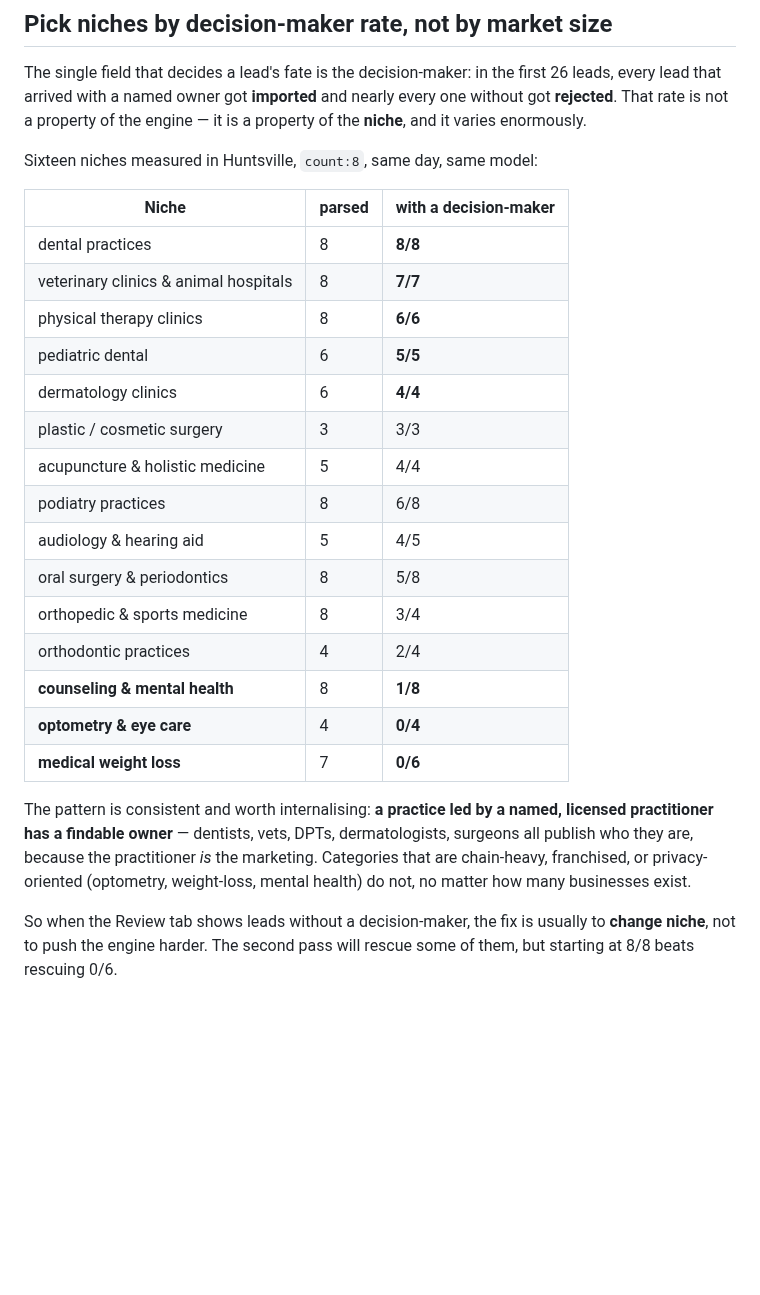
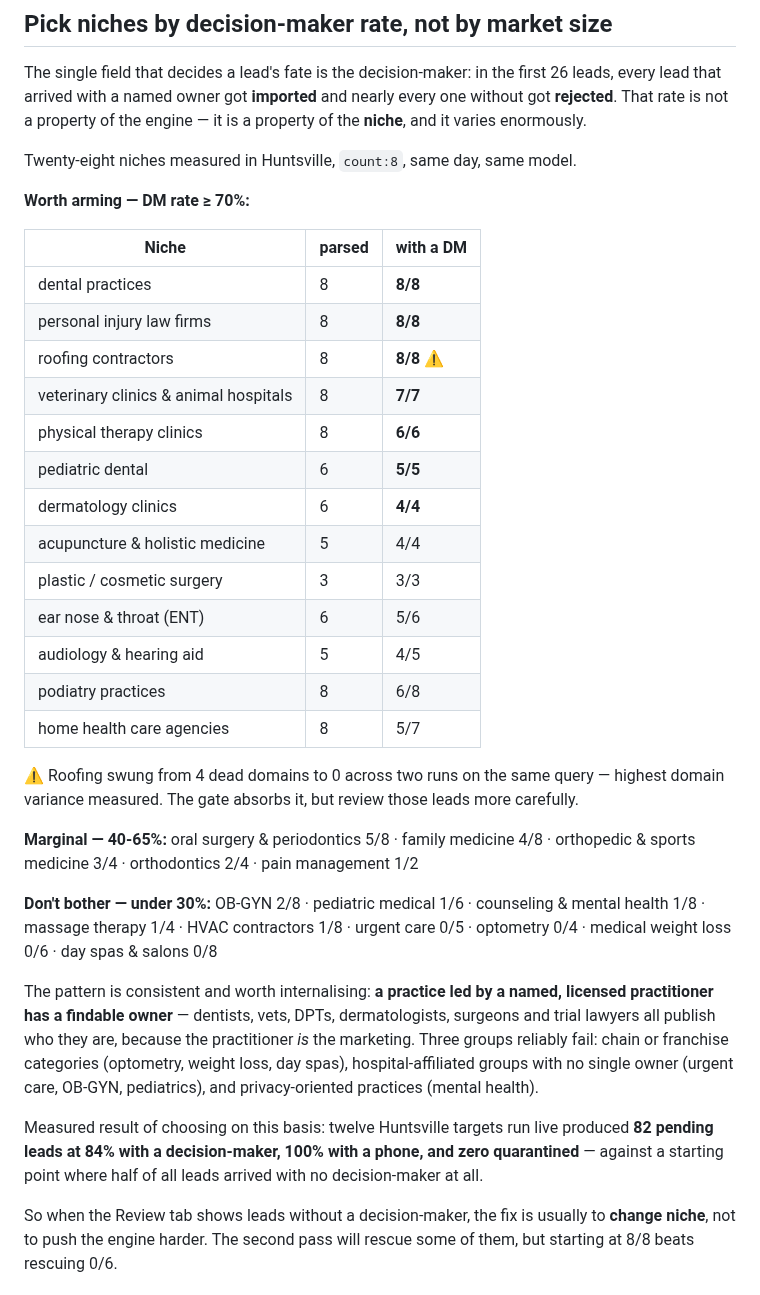
Before and after one commit to ZPARXMarketing/ROUTINER, a Markdown page: docs/LEAD_ENRICHMENT.md, the part around the change. Rendered like a GitHub page; blank space fills up the shorter version.

Commit message:
Extend the niche map to 28 measured Huntsville verticals
Twelve of them run live: 82 pending leads at 84% with a decision-maker,
100% with a phone, zero quarantined — against a starting point where
half of all leads arrived with no decision-maker.

Adds the three groups that reliably fail, since knowing what not to
query is worth as much as the winners: chain/franchise categories,
hospital-affiliated groups with no single owner, and privacy-oriented
practices.

Flags roofing as the highest-variance niche measured — 4 dead domains
on one run and 0 on the next for the same query.

Co-Authored-By: Claude Opus 5 <noreply@anthropic.com>
Claude-Session: https://claude.ai/code/session_0194pMZGbwyN6AS4gcEkw7QZ

```diff
--- a/docs/LEAD_ENRICHMENT.md
+++ b/docs/LEAD_ENRICHMENT.md
@@ -355,32 +355,49 @@ The single field that decides a lead's fate is the decision-maker: in the first
 every one without got **rejected**. That rate is not a property of the engine —
 it is a property of the **niche**, and it varies enormously.
 
-Sixteen niches measured in Huntsville, `count:8`, same day, same model:
+Twenty-eight niches measured in Huntsville, `count:8`, same day, same model.
 
-| Niche | parsed | with a decision-maker |
+**Worth arming — DM rate ≥ 70%:**
+
+| Niche | parsed | with a DM |
 |---|---|---|
 | dental practices | 8 | **8/8** |
+| personal injury law firms | 8 | **8/8** |
+| roofing contractors | 8 | **8/8** ⚠ |
 | veterinary clinics & animal hospitals | 8 | **7/7** |
 | physical therapy clinics | 8 | **6/6** |
 | pediatric dental | 6 | **5/5** |
 | dermatology clinics | 6 | **4/4** |
+| acupuncture & holistic medicine | 5 | 4/4 |
 | plastic / cosmetic surgery | 3 | 3/3 |
-| acupuncture & holistic medicine | 5 | 4/4 |
+| ear nose & throat (ENT) | 6 | 5/6 |
+| audiology & hearing aid | 5 | 4/5 |
 | podiatry practices | 8 | 6/8 |
-| audiology & hearing aid | 5 | 4/5 |
-| oral surgery & periodontics | 8 | 5/8 |
-| orthopedic & sports medicine | 8 | 3/4 |
-| orthodontic practices | 4 | 2/4 |
-| **counseling & mental health** | 8 | **1/8** |
-| **optometry & eye care** | 4 | **0/4** |
-| **medical weight loss** | 7 | **0/6** |
+| home health care agencies | 8 | 5/7 |
+
+⚠ Roofing swung from 4 dead domains to 0 across two runs on the same query —
+highest domain variance measured. The gate absorbs it, but review those leads
+more carefully.
+
+**Marginal — 40-65%:** oral surgery & periodontics 5/8 · family medicine 4/8 ·
+orthopedic & sports medicine 3/4 · orthodontics 2/4 · pain management 1/2
+
+**Don't bother — under 30%:** OB-GYN 2/8 · pediatric medical 1/6 · counseling &
+mental health 1/8 · massage therapy 1/4 · HVAC contractors 1/8 · urgent care
+0/5 · optometry 0/4 · medical weight loss 0/6 · day spas & salons 0/8
 
 The pattern is consistent and worth internalising: **a practice led by a named,
 licensed practitioner has a findable owner** — dentists, vets, DPTs,
-dermatologists, surgeons all publish who they are, because the practitioner *is*
-the marketing. Categories that are chain-heavy, franchised, or
-privacy-oriented (optometry, weight-loss, mental health) do not, no matter how
-many businesses exist.
+dermatologists, surgeons and trial lawyers all publish who they are, because the
+practitioner *is* the marketing. Three groups reliably fail: chain or franchise
+categories (optometry, weight loss, day spas), hospital-affiliated groups with
+no single owner (urgent care, OB-GYN, pediatrics), and privacy-oriented
+practices (mental health).
+
+Measured result of choosing on this basis: twelve Huntsville targets run live
+produced **82 pending leads at 84% with a decision-maker, 100% with a phone,
+and zero quarantined** — against a starting point where half of all leads
+arrived with no decision-maker at all.
 
 So when the Review tab shows leads without a decision-maker, the fix is usually
 to **change niche**, not to push the engine harder. The second pass will rescue
```
